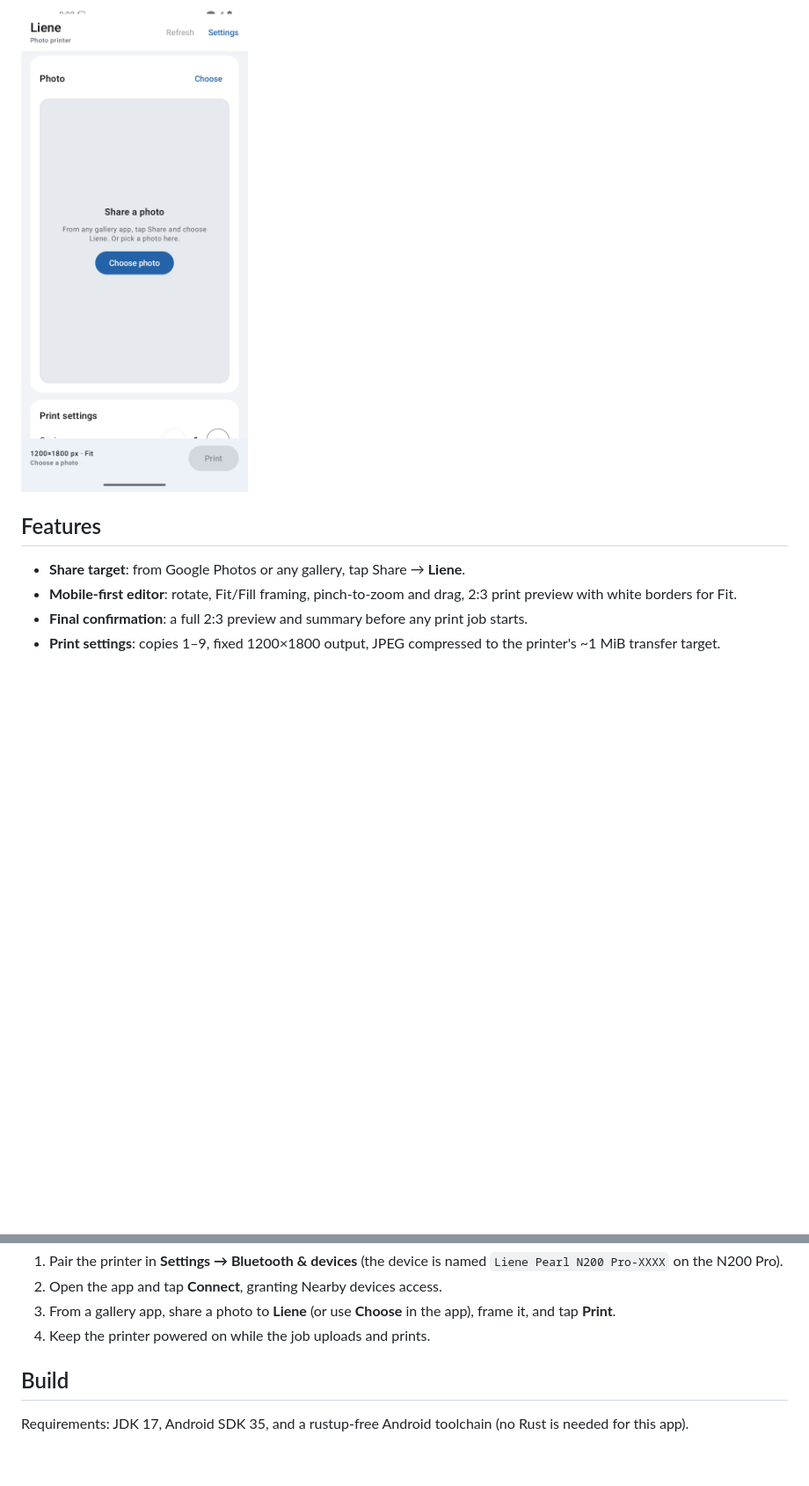
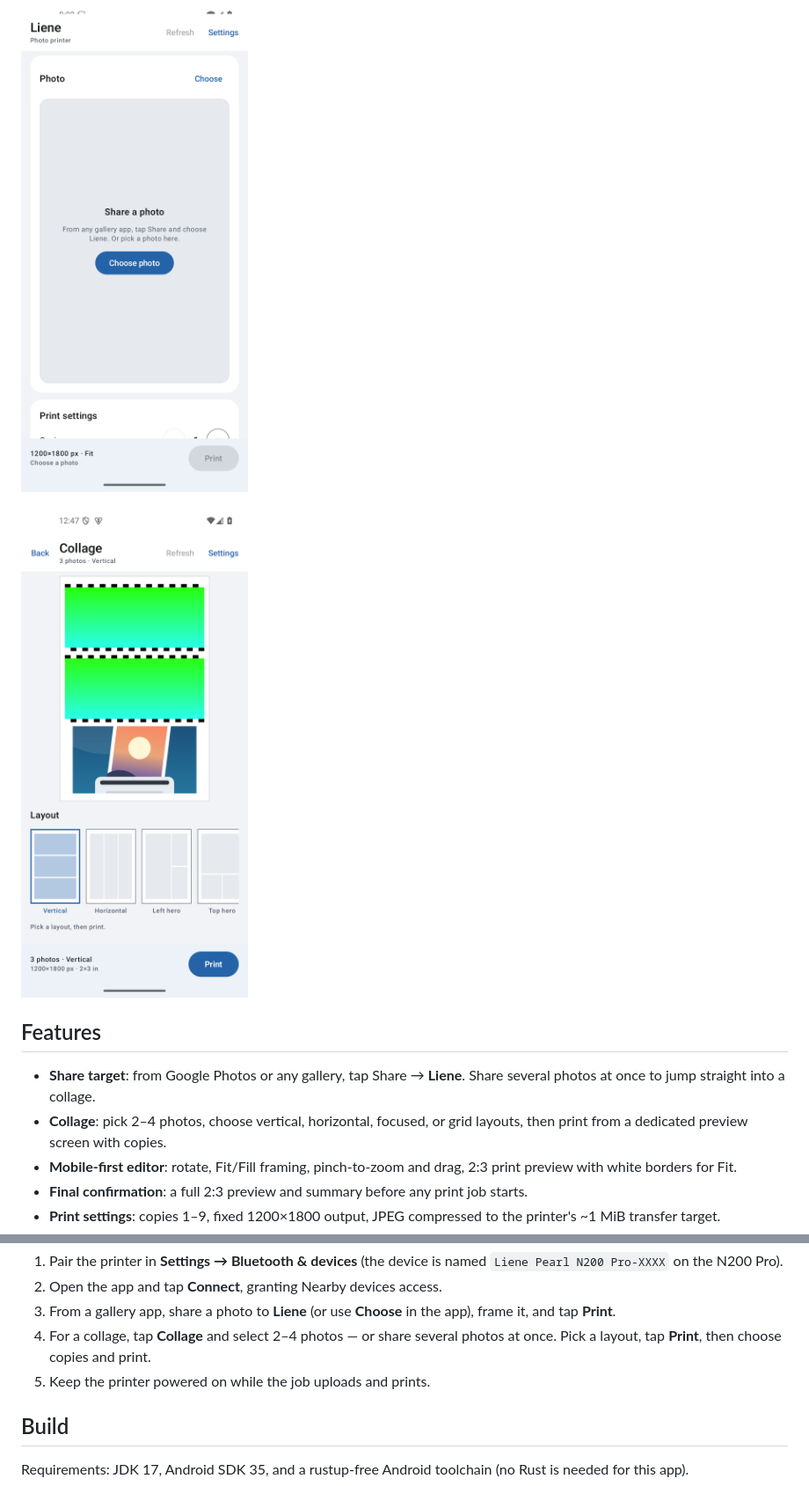
Before and after one commit to bydavy/liene-printer-android-app, a Markdown page: README.md, 2 parts joined by grey strips. Shown at 88% size. GitHub-like rendering; pictures changed too: docs/collage.png (added); blank space fills up the shorter version.

```diff
--- a/README.md
+++ b/README.md
@@ -38,9 +38,14 @@ Liene/Hannto models remain untested.
 
 ![Liene Android app](docs/app.png)
 
+![Collage editor](docs/collage.png)
+
 ## Features
 
 - **Share target**: from Google Photos or any gallery, tap Share → **Liene**.
+  Share several photos at once to jump straight into a collage.
+- **Collage**: pick 2–4 photos, choose vertical, horizontal, focused, or grid
+  layouts, then print from a dedicated preview screen with copies.
 - **Mobile-first editor**: rotate, Fit/Fill framing, pinch-to-zoom and drag,
   2:3 print preview with white borders for Fit.
 - **Final confirmation**: a full 2:3 preview and summary before any print job
@@ -90,7 +95,9 @@ not for Play Store distribution.
 2. Open the app and tap **Connect**, granting Nearby devices access.
 3. From a gallery app, share a photo to **Liene** (or use **Choose** in the
    app), frame it, and tap **Print**.
-4. Keep the printer powered on while the job uploads and prints.
+4. For a collage, tap **Collage** and select 2–4 photos — or share several
+   photos at once. Pick a layout, tap **Print**, then choose copies and print.
+5. Keep the printer powered on while the job uploads and prints.
 
 ## Build
 
```
Also changed, not shown: CHANGELOG.md (+8 -0 lines), 7 other files.
